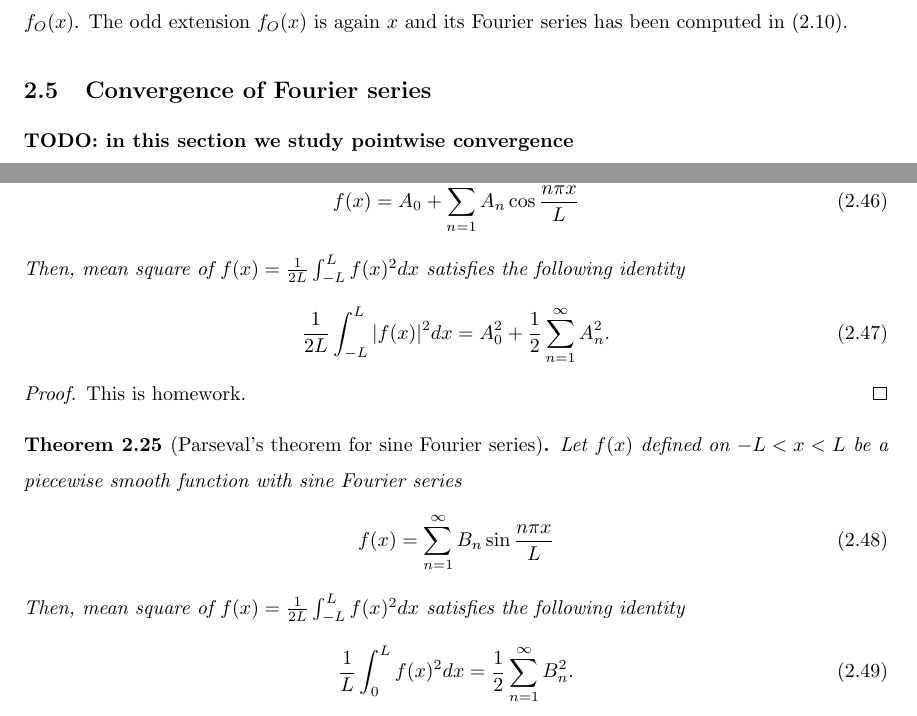
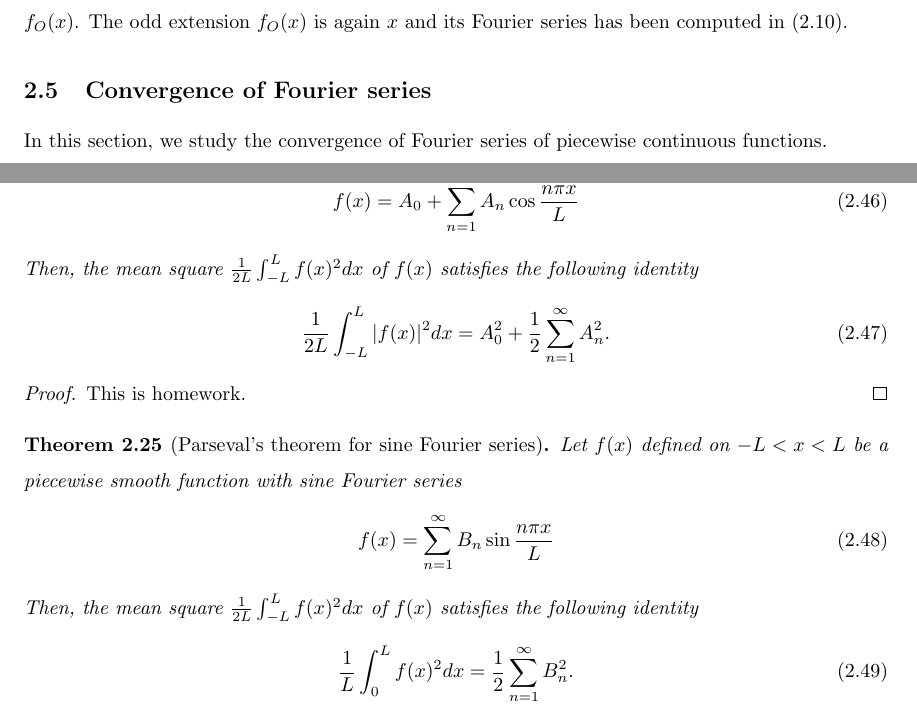
Before and after one commit to powergiant/math454_umich_notes, a LaTeX document (main.tex, which reads sections/section_2.tex): two parts of pages 19 and 25 of 40, joined at a grey line, cut so that both start at the same text. Compiled offline with pdfLaTeX.

Commit message:
revise typos

```diff
--- a/sections/section_2.tex
+++ b/sections/section_2.tex
@@ -538,7 +538,7 @@ For Fourier sine series, we also have orthogonality relations and \eqref{eq.four
 
 \subsection{Convergence of Fourier series}
 
-\textbf{TODO: in this section we study pointwise convergence}
+In this section, we study the convergence of Fourier series of piecewise continuous functions.
 
 \begin{definition}[Left and right limits]
 For a given $f(x)$, let us write
@@ -801,7 +801,7 @@ $$
     \begin{equation}\label{eq.Parseval_cosine_assumption}
         f(x)=A_0 + \sum_{n=1}^{\infty} A_n \cos \frac{n \pi x}{L}
     \end{equation}
-    Then, mean square of $f(x)=\frac{1}{2 L} \int_{-L}^L f(x)^2 d x$ satisfies the following identity
+    Then, the mean square $\frac{1}{2 L} \int_{-L}^L f(x)^2 d x$ of $f(x)$ satisfies the following identity
     \begin{equation}\label{eq.Parseval_cosine}
         \frac{1}{2 L} \int_{-L}^L |f(x)|^2 d x=A_0^2 + \frac{1}{2}\sum_{n=1}^{\infty}A_n^2 .
     \end{equation}
@@ -815,7 +815,7 @@ $$
     \begin{equation}\label{eq.Parseval_sine_assumption}
         f(x)=\sum_{n=1}^{\infty} B_n \sin \frac{n \pi x}{L}
     \end{equation}
-    Then, mean square of $f(x)=\frac{1}{2 L} \int_{-L}^L f(x)^2 d x$ satisfies the following identity
+    Then, the mean square $\frac{1}{2 L} \int_{-L}^L f(x)^2 d x$ of $f(x)$ satisfies the following identity
     \begin{equation}\label{eq.Parseval_sine}
         \frac{1}{L} \int_{0}^L f(x)^2 d x=\frac{1}{2}\sum_{n=1}^{\infty} B_n^2 .
     \end{equation}
```
Also changed, not shown: main.pdf, sections/section_2.tex (6 more changed lines).
